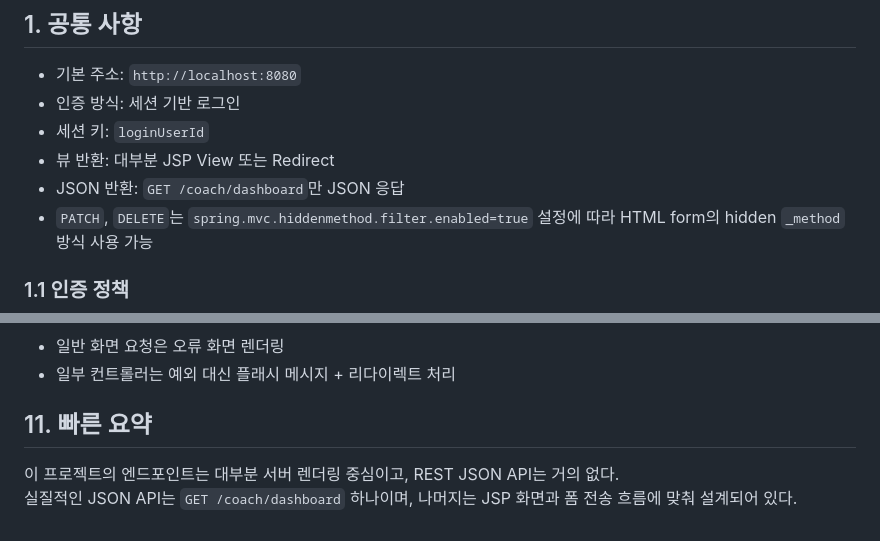
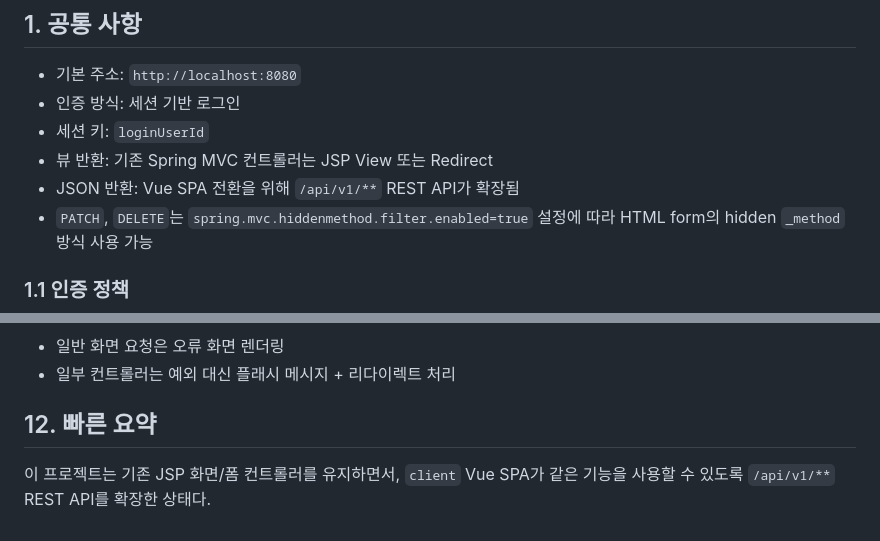
Before and after one commit to clainyun/springaiyum, a Markdown page: docs/API.md, 2 parts joined by grey strips. GitHub-like rendering.

```diff
--- a/docs/API.md
+++ b/docs/API.md
@@ -5,8 +5,8 @@
 - 기본 주소: `http://localhost:8080`
 - 인증 방식: 세션 기반 로그인
 - 세션 키: `loginUserId`
-- 뷰 반환: 대부분 JSP View 또는 Redirect
-- JSON 반환: `GET /coach/dashboard`만 JSON 응답
+- 뷰 반환: 기존 Spring MVC 컨트롤러는 JSP View 또는 Redirect
+- JSON 반환: Vue SPA 전환을 위해 `/api/v1/**` REST API가 확장됨
 - `PATCH`, `DELETE`는 `spring.mvc.hiddenmethod.filter.enabled=true` 설정에 따라 HTML form의 hidden `_method` 방식 사용 가능
 
 ### 1.1 인증 정책
@@ -249,7 +291,6 @@
 - 일반 화면 요청은 오류 화면 렌더링
 - 일부 컨트롤러는 예외 대신 플래시 메시지 + 리다이렉트 처리
 
-## 11. 빠른 요약
+## 12. 빠른 요약
 
-이 프로젝트의 엔드포인트는 대부분 서버 렌더링 중심이고, REST JSON API는 거의 없다.
-실질적인 JSON API는 `GET /coach/dashboard` 하나이며, 나머지는 JSP 화면과 폼 전송 흐름에 맞춰 설계되어 있다.
+이 프로젝트는 기존 JSP 화면/폼 컨트롤러를 유지하면서, `client` Vue SPA가 같은 기능을 사용할 수 있도록 `/api/v1/**` REST API를 확장한 상태다.
```
Also changed, not shown: other parts of docs/API.md (+43 -1 lines), docs/PLAN.md (+17 -0 lines), docs/RESEARCH.md (+12 -6 lines).
